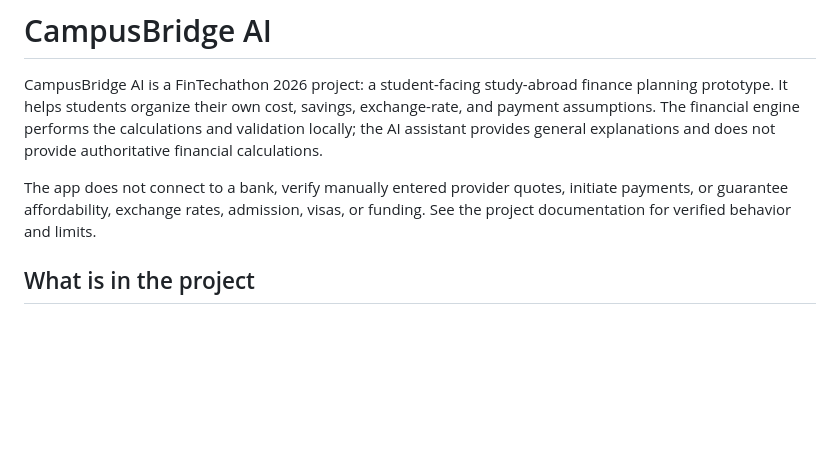
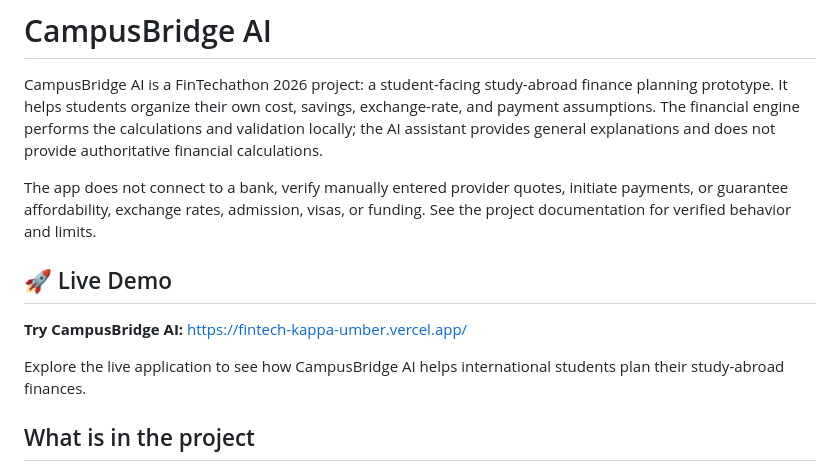
Before and after one commit to istiaksiam141/FinTech, a Markdown page: README.md, the part around the change. GitHub-like rendering; blank space fills up the shorter version.

Commit message:
Add live demo section to README
Added a section for the live demo link and its description.

```diff
--- a/README.md
+++ b/README.md
@@ -3,6 +3,12 @@
 CampusBridge AI is a FinTechathon 2026 project: a student-facing study-abroad finance planning prototype. It helps students organize their own cost, savings, exchange-rate, and payment assumptions. The financial engine performs the calculations and validation locally; the AI assistant provides general explanations and does not provide authoritative financial calculations.
 
 The app does not connect to a bank, verify manually entered provider quotes, initiate payments, or guarantee affordability, exchange rates, admission, visas, or funding. See the project documentation for verified behavior and limits.
+
+## 🚀 Live Demo
+
+**Try CampusBridge AI:** https://fintech-kappa-umber.vercel.app/
+
+Explore the live application to see how CampusBridge AI helps international students plan their study-abroad finances.
 
 ## What is in the project
 
```
